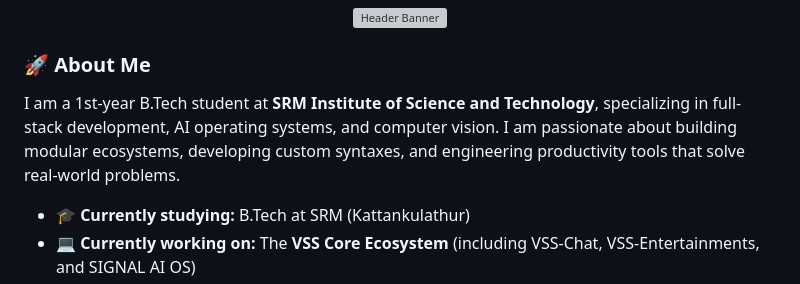
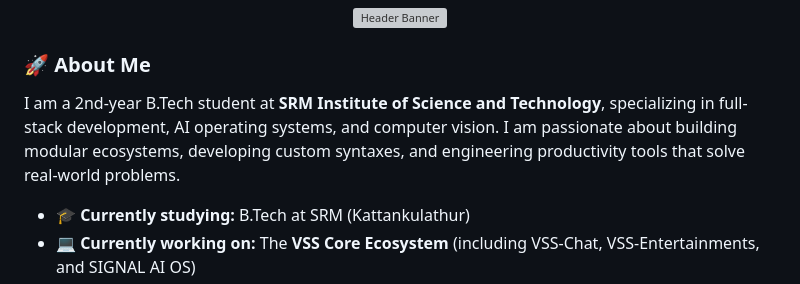
Before and after one commit to siddharth-1118/siddharth-1118, a Markdown page: README.md, the part around the change. Drawn GitHub-style; grey boxes are pictures that could not be loaded.

```diff
--- a/README.md
+++ b/README.md
@@ -6,7 +6,7 @@
 
 ### 🚀 About Me
 
-I am a 1st-year B.Tech student at **SRM Institute of Science and Technology**, specializing in full-stack development, AI operating systems, and computer vision. I am passionate about building modular ecosystems, developing custom syntaxes, and engineering productivity tools that solve real-world problems.
+I am a 2nd-year B.Tech student at **SRM Institute of Science and Technology**, specializing in full-stack development, AI operating systems, and computer vision. I am passionate about building modular ecosystems, developing custom syntaxes, and engineering productivity tools that solve real-world problems.
 
 - 🎓 **Currently studying:** B.Tech at SRM (Kattankulathur)
 - 💻 **Currently working on:** The **VSS Core Ecosystem** (including VSS-Chat, VSS-Entertainments, and SIGNAL AI OS)
```
